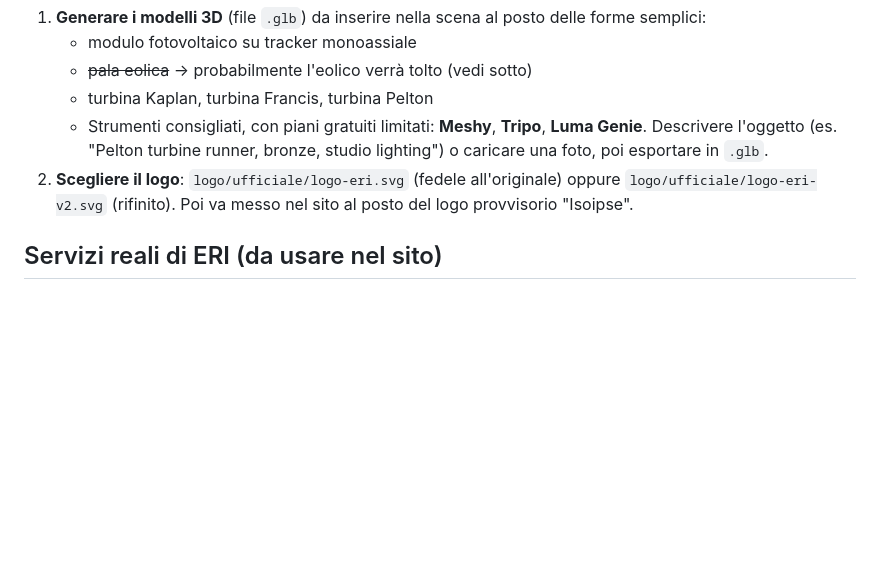
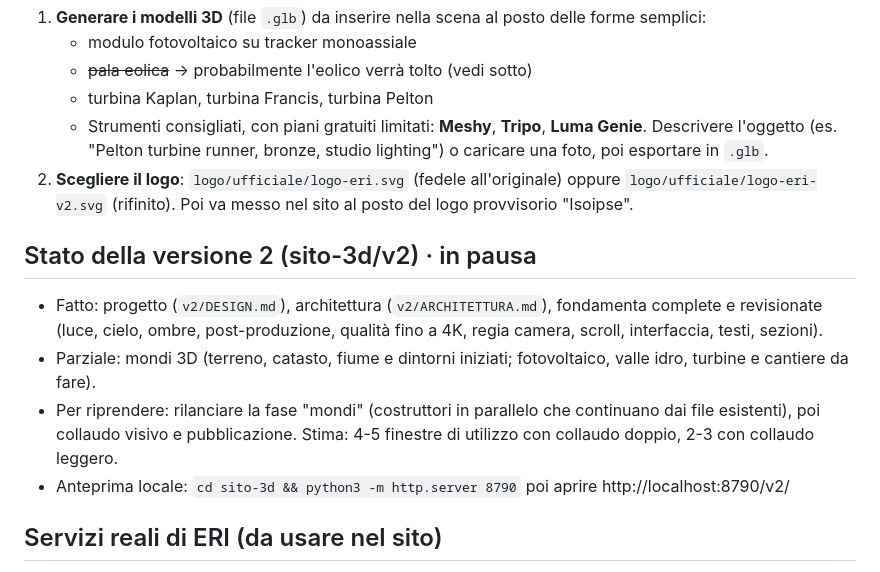
Before and after one commit to pierluigileombroni2002-wq/cld, a Markdown page: sito-3d/PROSSIMI-PASSI.md, the part around the change. Rendered like a GitHub page; blank space fills up the shorter version.

Commit message:
Versione 2 in pausa: salva il lavoro parziale sui mondi 3D e lo stato nel promemoria
Co-Authored-By: Claude Opus 5.5 <noreply@anthropic.com>
Claude-Session: https://claude.ai/code/session_01L1LYr6L8tLRs9kqW4iqQwQ

```diff
--- a/sito-3d/PROSSIMI-PASSI.md
+++ b/sito-3d/PROSSIMI-PASSI.md
@@ -11,6 +11,15 @@ Promemoria per la prossima sessione (vale anche se si apre una chat nuova).
    - Strumenti consigliati, con piani gratuiti limitati: **Meshy**, **Tripo**, **Luma Genie**.
      Descrivere l'oggetto (es. "Pelton turbine runner, bronze, studio lighting") o caricare una foto, poi esportare in `.glb`.
 2. **Scegliere il logo**: `logo/ufficiale/logo-eri.svg` (fedele all'originale) oppure `logo/ufficiale/logo-eri-v2.svg` (rifinito). Poi va messo nel sito al posto del logo provvisorio "Isoipse".
+
+## Stato della versione 2 (sito-3d/v2) · in pausa
+
+- Fatto: progetto (`v2/DESIGN.md`), architettura (`v2/ARCHITETTURA.md`), fondamenta complete e revisionate
+  (luce, cielo, ombre, post-produzione, qualità fino a 4K, regia camera, scroll, interfaccia, testi, sezioni).
+- Parziale: mondi 3D (terreno, catasto, fiume e dintorni iniziati; fotovoltaico, valle idro, turbine e cantiere da fare).
+- Per riprendere: rilanciare la fase "mondi" (costruttori in parallelo che continuano dai file esistenti), poi collaudo visivo e pubblicazione.
+  Stima: 4-5 finestre di utilizzo con collaudo doppio, 2-3 con collaudo leggero.
+- Anteprima locale: `cd sito-3d && python3 -m http.server 8790` poi aprire http://localhost:8790/v2/
 
 ## Servizi reali di ERI (da usare nel sito)
 
```
